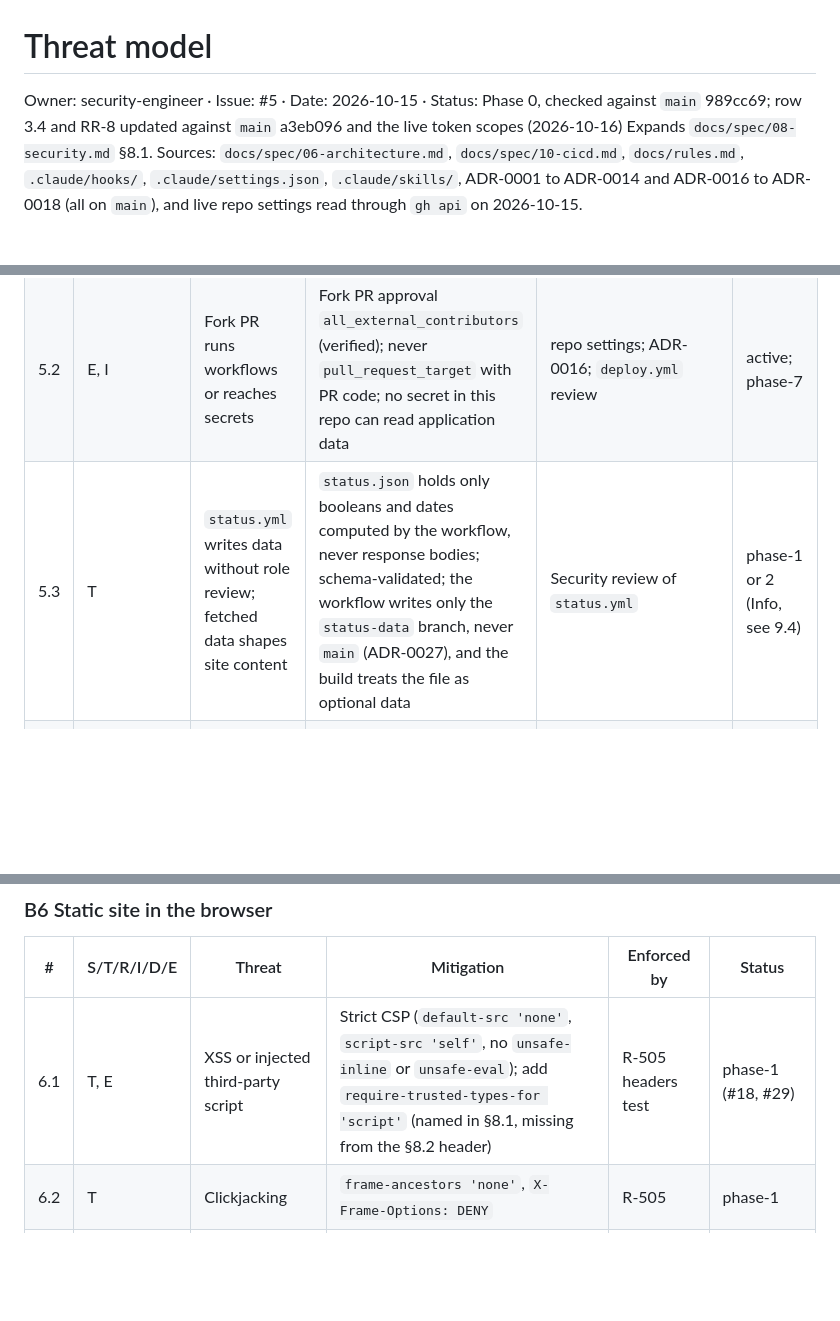
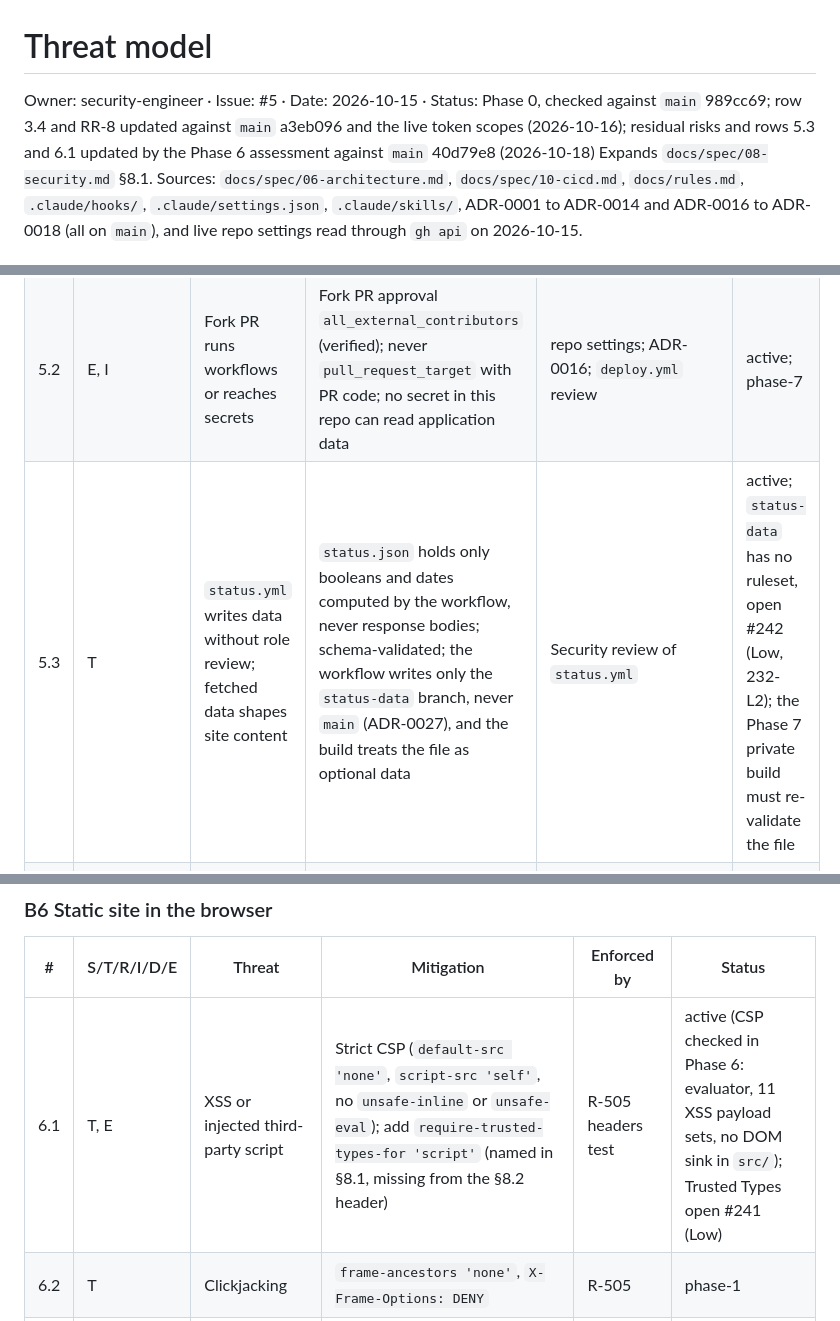
Before and after one commit to Rohanjain2312/rohanjain.pro, a Markdown page: docs/security/threat-model.md, 3 parts joined by grey strips. Rendered like a GitHub page; blank space fills up the shorter version.

Commit message:
docs(security): complete the Phase 6 assessment record (#232)
All ten groups recorded with severity, evidence and the commands run.
No Critical, High or Medium finding. Six Lows (#241, #242, four on #233).
Four checks marked not run with the replacement used. Threat model rows
5.3 and 6.1 updated and RR-15 added.

Agent-Role: security-engineer
Co-Authored-By: Claude Sonnet 5.5 <noreply@anthropic.com>

```diff
--- a/docs/security/threat-model.md
+++ b/docs/security/threat-model.md
@@ -1,6 +1,6 @@
 # Threat model
 
-Owner: security-engineer · Issue: #5 · Date: 2026-10-15 · Status: Phase 0, checked against `main` 989cc69; row 3.4 and RR-8 updated against `main` a3eb096 and the live token scopes (2026-10-16)
+Owner: security-engineer · Issue: #5 · Date: 2026-10-15 · Status: Phase 0, checked against `main` 989cc69; row 3.4 and RR-8 updated against `main` a3eb096 and the live token scopes (2026-10-16); residual risks and rows 5.3 and 6.1 updated by the Phase 6 assessment against `main` 40d79e8 (2026-10-18)
 Expands `docs/spec/08-security.md` §8.1. Sources: `docs/spec/06-architecture.md`, `docs/spec/10-cicd.md`, `docs/rules.md`, `.claude/hooks/`, `.claude/settings.json`, `.claude/skills/`, ADR-0001 to ADR-0014 and ADR-0016 to ADR-0018 (all on `main`), and live repo settings read through `gh api` on 2026-10-15.
 
 Review this file at every phase gate and whenever a trust boundary changes (new workflow, new secret, new third-party origin, new agent tool). Changes need Security review. Check every status against current `origin/main` and live `gh api` settings, not against a PR's base.
@@ -137,7 +137,7 @@ Data flows:
 |---|---|---|---|---|---|
 | 5.1 | E | Workflow token over-scoped | Default workflow permissions `read`; Actions cannot approve PRs (both verified); write per job only | repo settings; R-504 | active; check phase-1 |
 | 5.2 | E, I | Fork PR runs workflows or reaches secrets | Fork PR approval `all_external_contributors` (verified); never `pull_request_target` with PR code; no secret in this repo can read application data | repo settings; ADR-0016; `deploy.yml` review | active; phase-7 |
-| 5.3 | T | `status.yml` writes data without role review; fetched data shapes site content | `status.json` holds only booleans and dates computed by the workflow, never response bodies; schema-validated; the workflow writes only the `status-data` branch, never `main` (ADR-0027), and the build treats the file as optional data | Security review of `status.yml` | phase-1 or 2 (Info, see 9.4) |
+| 5.3 | T | `status.yml` writes data without role review; fetched data shapes site content | `status.json` holds only booleans and dates computed by the workflow, never response bodies; schema-validated; the workflow writes only the `status-data` branch, never `main` (ADR-0027), and the build treats the file as optional data | Security review of `status.yml` | active; `status-data` has no ruleset, open #242 (Low, 232-L2); the Phase 7 private build must re-validate the file |
 | 5.4 | E | Cloudflare token used by a non-release job | Token held in the private repo's `production` environment (ADR-0016); scoped to Pages edit on one account; 90-day rotation | §8.5, ADR-0016, `docs/runbooks/rotate-secrets.md` | phase-7 |
 | 5.5 | I | Secret printed in logs, or application data in public logs and artifacts | No secrets until Phase 7; GitHub masks secrets; gitleaks in CI; this repo's builds use fixtures only | R-508, ADR-0016 | active (no secrets); phase-1 |
 | 5.6 | T | Code scanning gaps | CodeQL on PRs and weekly; Scorecard weekly, target 8+ | `codeql.yml`, `scorecard.yml` | phase-1 (#15) |
@@ -146,7 +146,7 @@ Data flows:
 
 | # | S/T/R/I/D/E | Threat | Mitigation | Enforced by | Status |
 |---|---|---|---|---|---|
-| 6.1 | T, E | XSS or injected third-party script | Strict CSP (`default-src 'none'`, `script-src 'self'`, no `unsafe-inline` or `unsafe-eval`); add `require-trusted-types-for 'script'` (named in §8.1, missing from the §8.2 header) | R-505 headers test | phase-1 (#18, #29) |
+| 6.1 | T, E | XSS or injected third-party script | Strict CSP (`default-src 'none'`, `script-src 'self'`, no `unsafe-inline` or `unsafe-eval`); add `require-trusted-types-for 'script'` (named in §8.1, missing from the §8.2 header) | R-505 headers test | active (CSP checked in Phase 6: evaluator, 11 XSS payload sets, no DOM sink in `src/`); Trusted Types open #241 (Low) |
 | 6.2 | T | Clickjacking | `frame-ancestors 'none'`, `X-Frame-Options: DENY` | R-505 | phase-1 |
 | 6.3 | I | Referrer or cross-origin leaks | `Referrer-Policy`, COOP, CORP, `Permissions-Policy` | R-505 | phase-1 |
 | 6.4 | T, E | Hugging Face iframe abuses the page | Created only on click; `sandbox`; `*.hf.space` only in `frame-src`; `referrerpolicy="no-referrer"`; COOP same-origin | R-512 CSP and e2e tests | phase-5 |
```
Also changed, not shown: other parts of docs/security/threat-model.md (+3 -0 lines), 1 other file.
